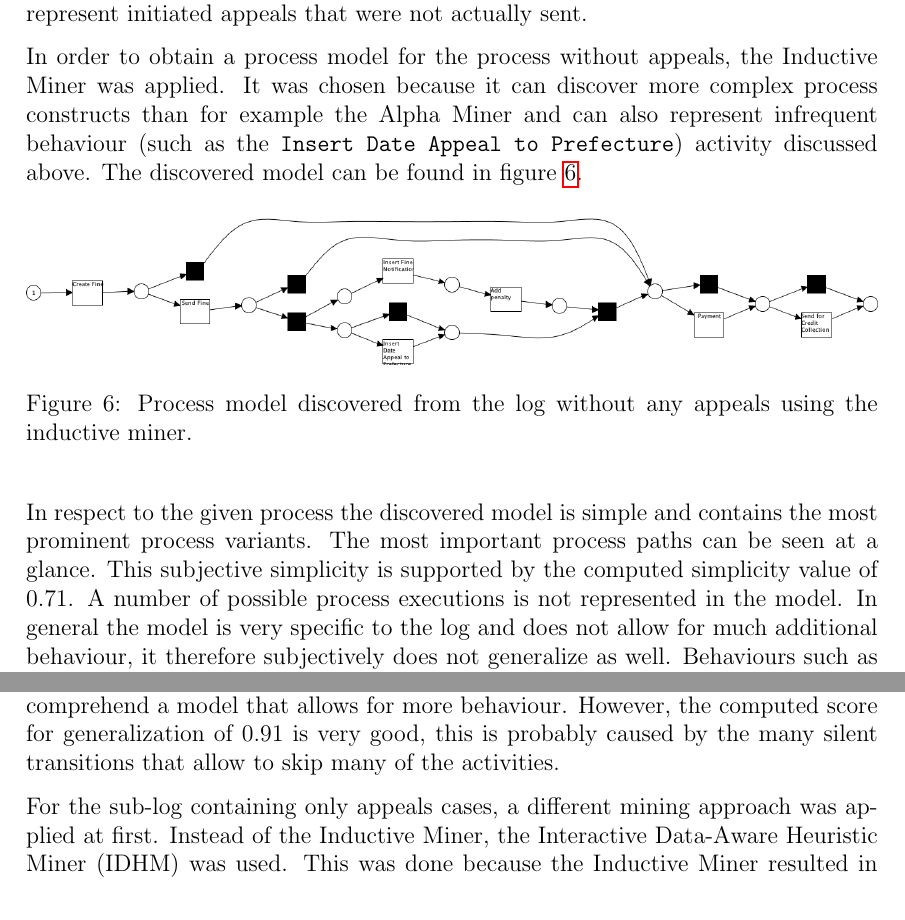
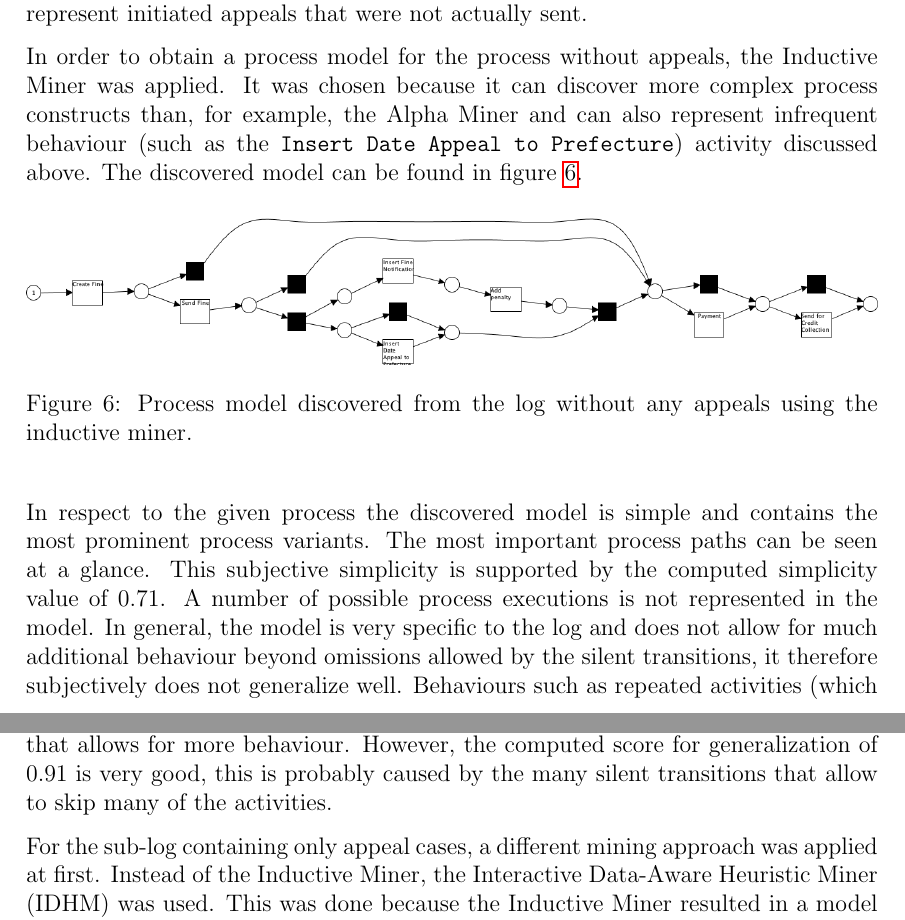
Before and after one commit to brunompacheco/APM-A2, a LaTeX document (report/report.tex): two parts of pages 9 and 10 of 22, joined at a grey line, cut so that both start at the same text. Compiled offline with pdfLaTeX.

Commit message:
fix typo; small changes

```diff
--- a/report/report.tex
+++ b/report/report.tex
@@ -164,16 +164,16 @@ An open question that could point to a possible problem is the high amount of tr
 \paragraph{\textbf{a)}}
 As discovered in Q1 there are remaining appeal related activities in the filtered version of the event log that should not contain any appeals. We identified two types of traces that contain such events. One type where we assume that the \texttt{Send Appeal to Prefecture} activity was falsely not recorded and one type where the offender decided to pay the fine before the appeal was sent. The former traces are not correctly assigned to the log without appeals. In order to obtain a meaningful process model for cases without appeals they are therefore removed from the log before mining for a process model. The other type of traces are kept, in order to represent initiated appeals that were not actually sent.
 
-In order to obtain a process model for the process without appeals, the Inductive Miner was applied. It was chosen because it can discover more complex process constructs than for example the Alpha Miner and can also represent infrequent behaviour (such as the \texttt{Insert Date Appeal to Prefecture}) activity discussed above. The discovered model can be found in figure \ref{fig:im_no_appeals}.
+In order to obtain a process model for the process without appeals, the Inductive Miner was applied. It was chosen because it can discover more complex process constructs than, for example, the Alpha Miner and can also represent infrequent behaviour (such as the \texttt{Insert Date Appeal to Prefecture}) activity discussed above. The discovered model can be found in figure \ref{fig:im_no_appeals}.
 \begin{figure}[H]
   \centering
   \includegraphics[width=\textwidth]{figures/im_no_appeals.png}
   \caption{Process model discovered from the log without any appeals using the inductive miner.}
   \label{fig:im_no_appeals}
 \end{figure}
-In respect to the given process the discovered model is simple and contains the most prominent process variants. The most important process paths can be seen at a glance. This subjective simplicity is supported by the computed simplicity value of 0.71. A number of possible process executions is not represented in the model. In general the model is very specific to the log and does not allow for much additional behaviour, it therefore subjectively does not generalize as well. Behaviours such as repeated activities (which is for example frequent for the \texttt{Payment} activity) are not modelled at all and can therefore not be expressed using the model. This tradeoff was chosen in order to obtain an easy-to-understand and simple model. This is important as we do not have access to domain experts, who might be able to better comprehend a model that allows for more behaviour.  However, the computed score for generalization of 0.91 is very good, this is probably caused by the many silent transitions that allow to skip many of the activities.
+In respect to the given process the discovered model is simple and contains the most prominent process variants. The most important process paths can be seen at a glance. This subjective simplicity is supported by the computed simplicity value of 0.71. A number of possible process executions is not represented in the model. In general, the model is very specific to the log and does not allow for much additional behaviour beyond omissions allowed by the silent transitions, it therefore subjectively does not generalize well. Behaviours such as repeated activities (which is for example frequent for the \texttt{Payment} activity) are not modelled at all and can therefore not be expressed using the model. This tradeoff was chosen in order to obtain an easy-to-understand and simple model. This is important as we do not have access to domain experts, who might be able to better comprehend a model that allows for more behaviour.  However, the computed score for generalization of 0.91 is very good, this is probably caused by the many silent transitions that allow to skip many of the activities.
 
-For the sub-log containing only appeals cases, a different mining approach was applied at first. Instead of the Inductive Miner, the Interactive Data-Aware Heuristic Miner (IDHM) was used. This was done because the Inductive Miner resulted in a model that positioned many activities in a parallel construct, which reduced the amount of ordering information contained in the model. While the model discovered using the IDHM was better in that regard, it was neither safe nor sound. As we want to perform further analysis on the obtained model in future tasks, this is not ideal. Because of this problem of the IDHM approach, it was finally discarded. In order to obtain a sound model, the Inductive Miner was used again. The infrequent inductive miner approach of ProM was chosen, with a noise threshold of 0.1. By tweaking the noise parameter, it was possible to obtain a model that preserved more information about the ordering of activities. The final model can be seen in figure \ref{fig:im_appeals}.
+For the sub-log containing only appeal cases, a different mining approach was applied at first. Instead of the Inductive Miner, the Interactive Data-Aware Heuristic Miner (IDHM) was used. This was done because the Inductive Miner resulted in a model that positioned many activities in a parallel construct, which reduced the amount of ordering information contained in the model. While the model discovered using the IDHM was better in that regard, it was neither safe nor sound. As we want to perform further analysis on the obtained model in future tasks, this is not ideal. Because of this problem of the IDHM approach, it was finally discarded. In order to obtain a sound model, the Inductive Miner was used again. The infrequent inductive miner approach of ProM was chosen, with a noise threshold of 0.1. By tweaking the noise parameter, it was possible to obtain a model that preserved more information about the ordering of activities. The final model can be seen in figure \ref{fig:im_appeals}.
 
 \begin{figure}[H]
   \centering
```
